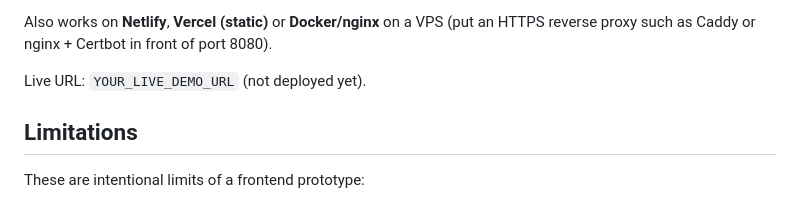
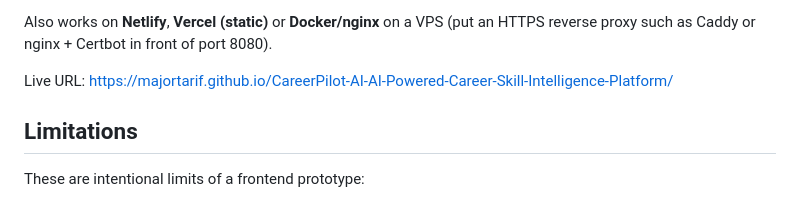
Before and after one commit to Majortarif/CareerPilot-AI-AI-Powered-Career-Skill-Intelligence-Platform, a Markdown page: README.md, the part around one of its changes. GitHub-like rendering.

Commit message:
docs: add GitHub Pages live demo link

```diff
--- a/README.md
+++ b/README.md
@@ -380,7 +380,7 @@ flowchart LR
 
 Also works on **Netlify**, **Vercel (static)** or **Docker/nginx** on a VPS (put an HTTPS reverse proxy such as Caddy or nginx + Certbot in front of port 8080).
 
-Live URL: `YOUR_LIVE_DEMO_URL` (not deployed yet).
+Live URL: https://majortarif.github.io/CareerPilot-AI-AI-Powered-Career-Skill-Intelligence-Platform/
 
 ## Limitations
 
```
Also changed, not shown: other parts of README.md (+2 -2 lines).
